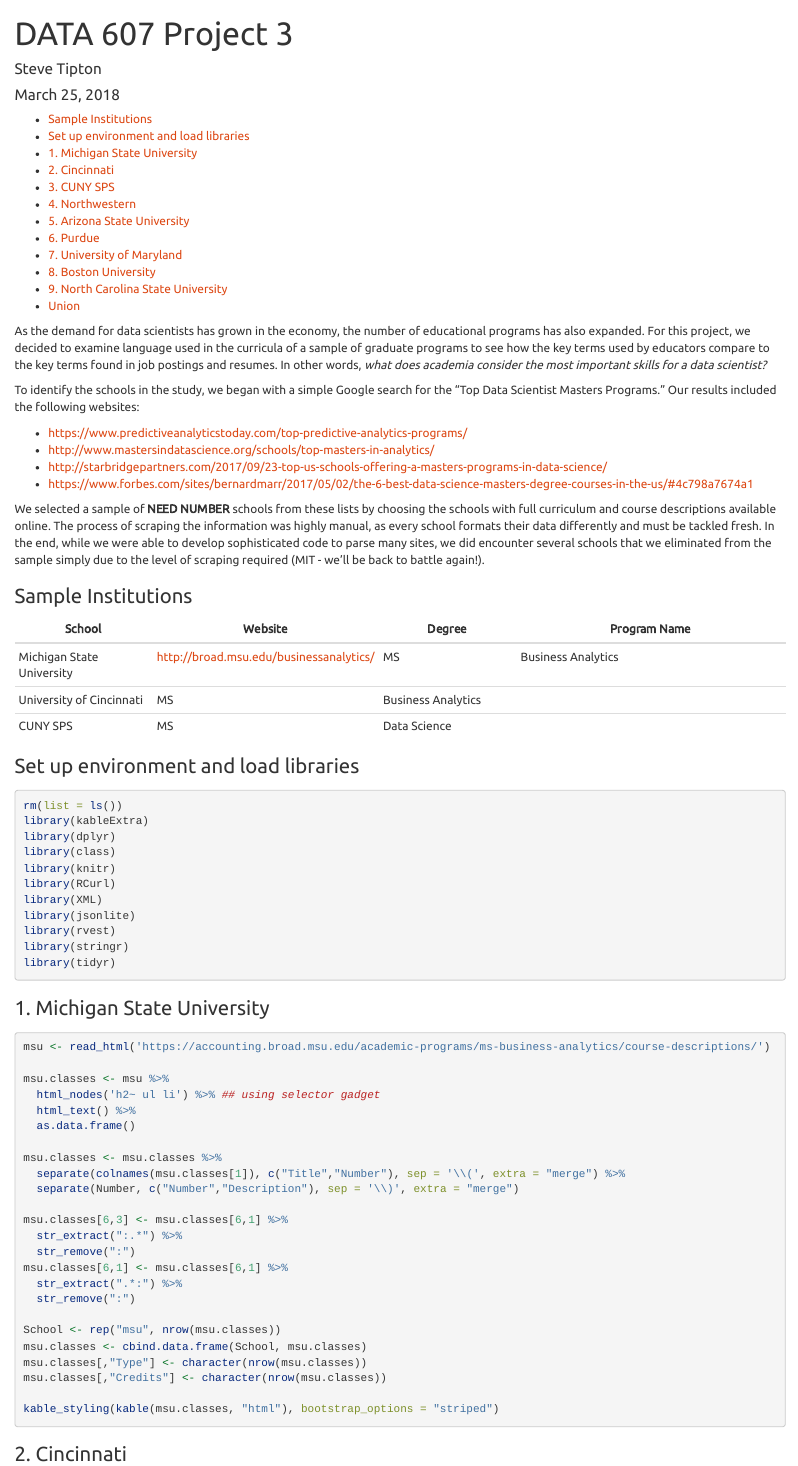
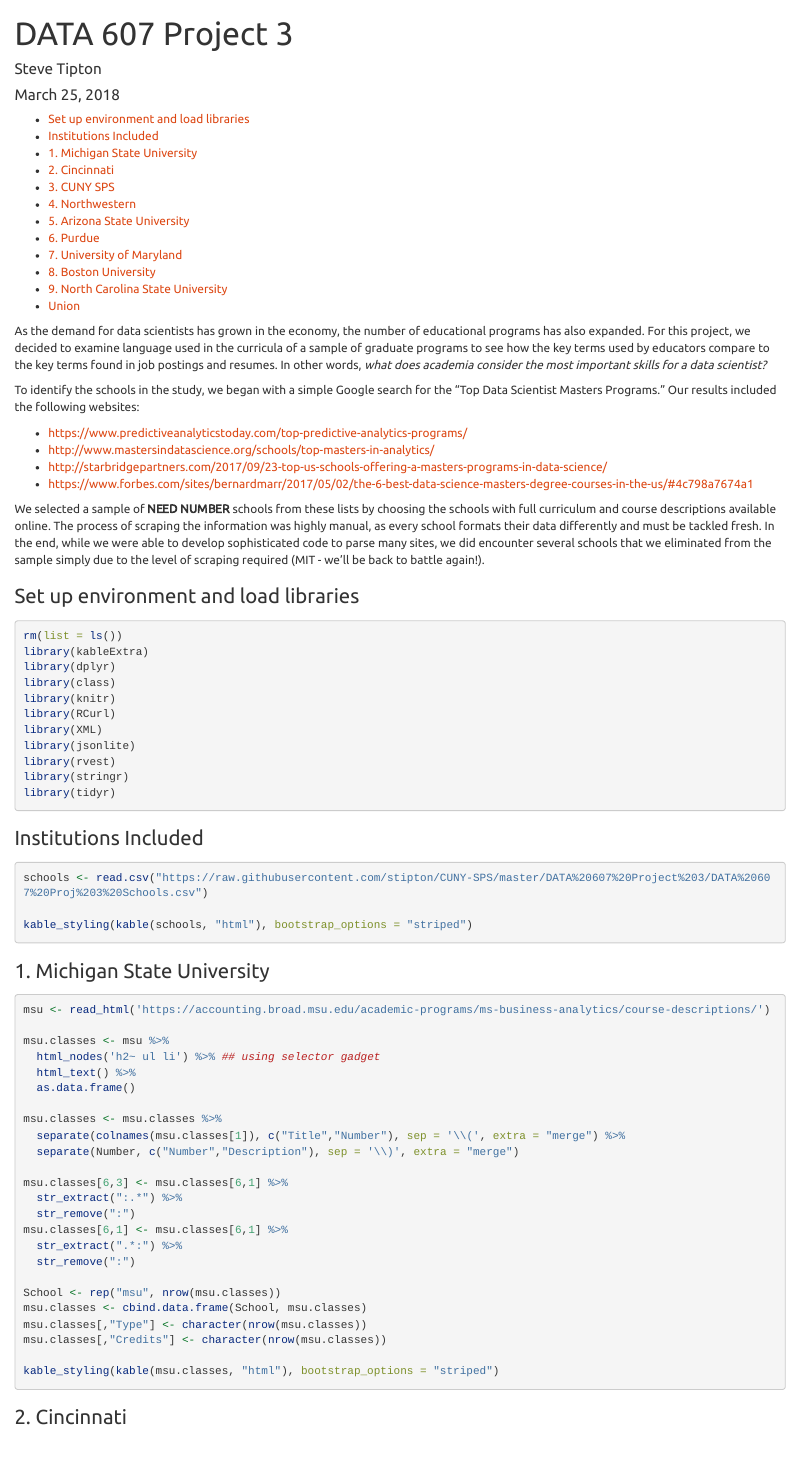
Before and after one commit to stipton/CUNY-SPS, an R Markdown document (DATA 607 Project 3/Tipton DATA607 Project 3.Rmd): the page in a window 1100 px wide, from its top. Rendered offline with R 4.5, knitr and Pandoc, with nearby package versions; the code chunks are not run, so their results and figures are left out; long lines of code are wrapped.

Commit message:
Update Tipton DATA607 Project 3.Rmd

````diff
--- a/DATA 607 Project 3/Tipton DATA607 Project 3.Rmd
+++ b/DATA 607 Project 3/Tipton DATA607 Project 3.Rmd
@@ -23,15 +23,6 @@
 
 We selected a sample of **NEED NUMBER** schools from these lists by choosing the schools with full curriculum and course descriptions available online.  The process of scraping the information was highly manual, as every school formats their data differently and must be tackled fresh.  In the end, while we were able to develop sophisticated code to parse many sites, we did encounter several schools that we eliminated from the sample simply due to the level of scraping required (MIT - we'll be back to battle again!).
 
-### Sample Institutions
-
-|School|Website|Degree|Program Name|
-|------|-------|------|------------|
-|Michigan State University|http://broad.msu.edu/businessanalytics/|MS|Business Analytics|
-|University of Cincinnati|MS|Business Analytics|
-|CUNY SPS|MS|Data Science|
-
-
 ### Set up environment and load libraries
 
 ```{r, results = "hide", message = FALSE, warning = FALSE}
@@ -46,6 +37,14 @@
 library(rvest)
 library(stringr)
 library(tidyr)
+```
+
+### Institutions Included
+
+```{r}
+schools <- read.csv("https://raw.githubusercontent.com/stipton/CUNY-SPS/master/DATA%20607%20Project%203/DATA%20607%20Proj%203%20Schools.csv")
+
+kable_styling(kable(schools, "html"), bootstrap_options = "striped")
 ```
 
 ### 1. Michigan State University
````
